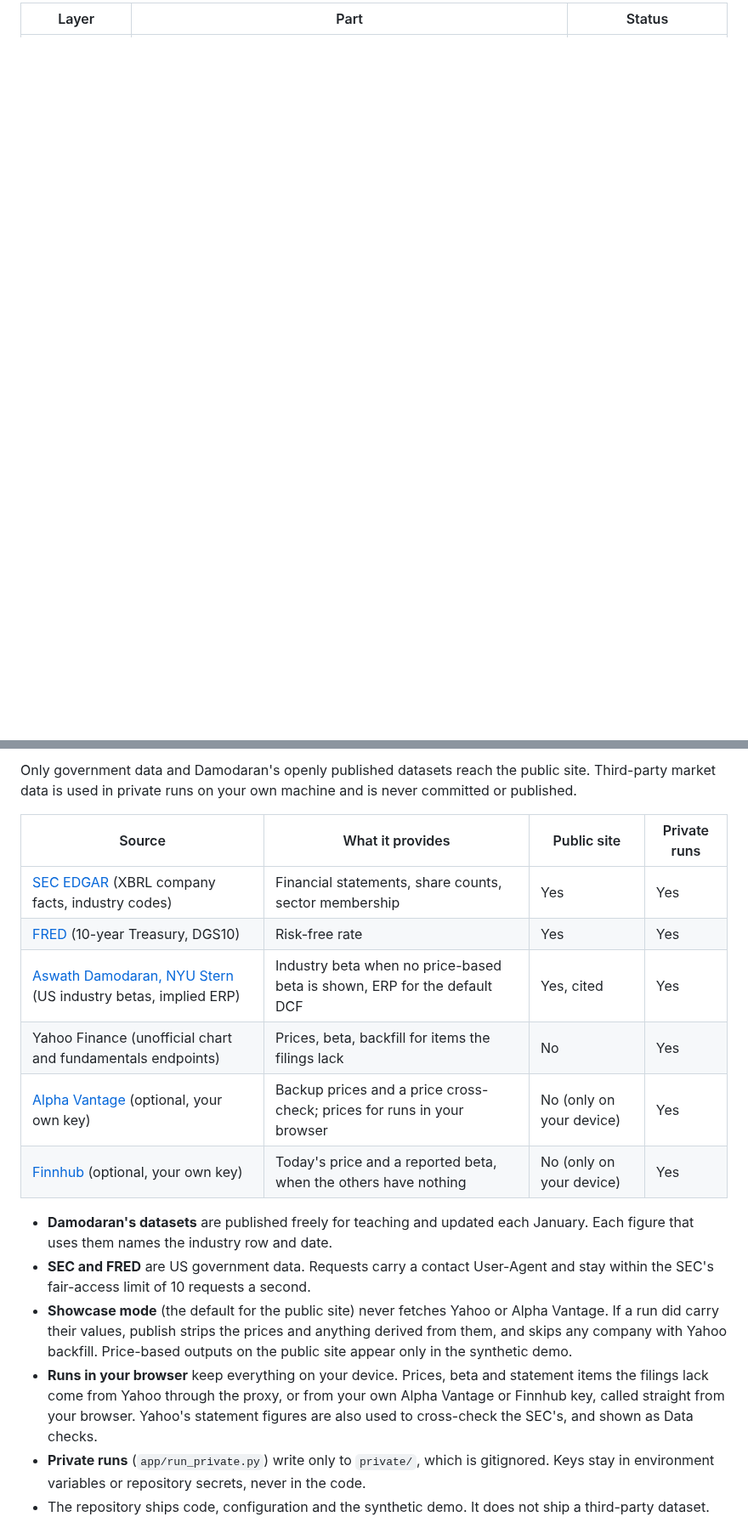
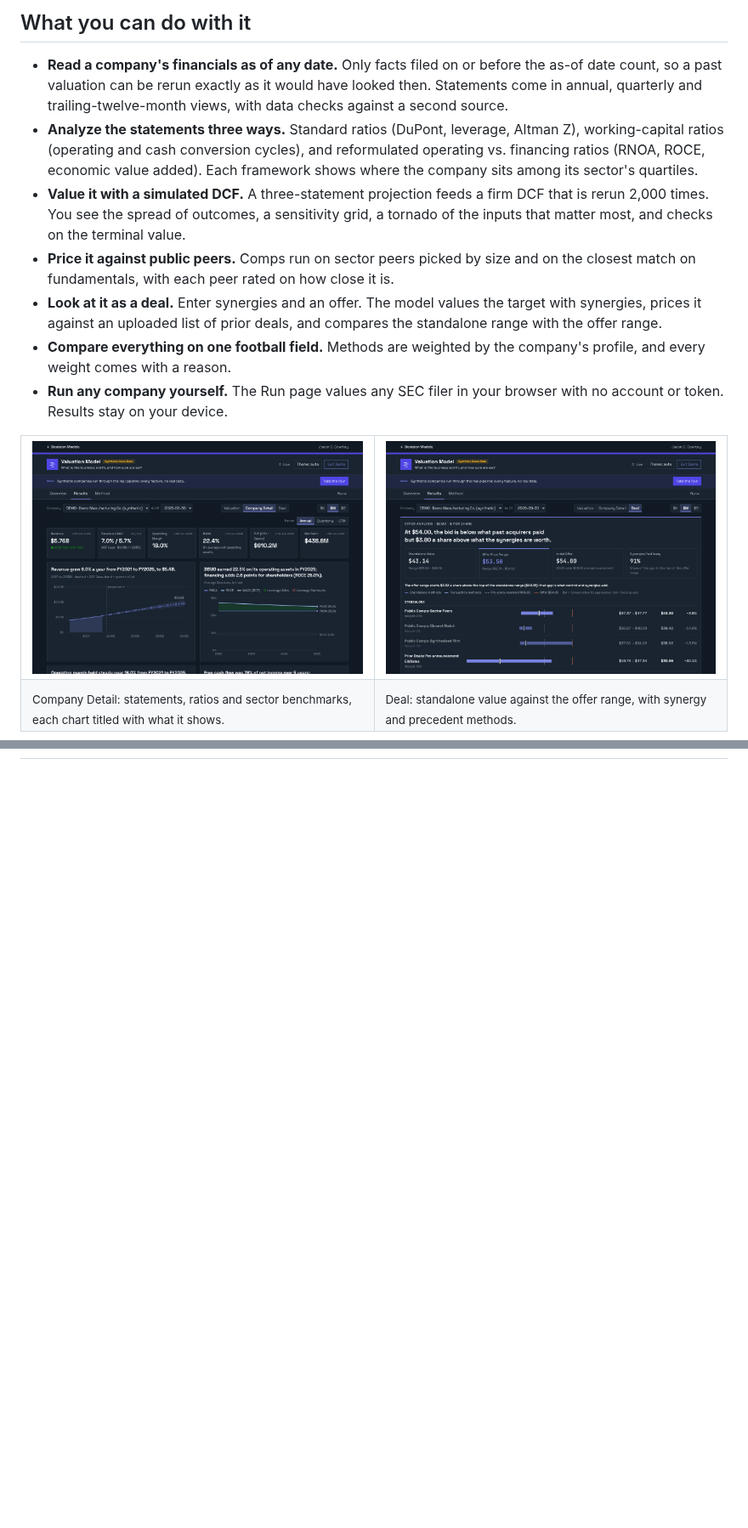
Before and after one commit to Courtizy/valuation, a Markdown page: README.md, 2 parts joined by grey strips. Shown at 85% size. Drawn GitHub-style; pictures changed too: docs/images/company-detail.png (added), docs/images/deal.png (added); blank space fills up the shorter version.

```diff
--- a/README.md
+++ b/README.md
@@ -24,2 +25,22 @@ The Valuation Model turns a company's SEC filings into normalized statements, ra
 
-| Layer | Part | Status |
+## What you can do with it
+
+- **Read a company's financials as of any date.** Only facts filed on or before the as-of date count, so a past valuation can be rerun exactly as it would have looked then. Statements come in annual, quarterly and trailing-twelve-month views, with data checks against a second source.
+- **Analyze the statements three ways.** Standard ratios (DuPont, leverage, Altman Z), working-capital ratios (operating and cash conversion cycles), and reformulated operating vs. financing ratios (RNOA, ROCE, economic value added). Each framework shows where the company sits among its sector's quartiles.
+- **Value it with a simulated DCF.** A three-statement projection feeds a firm DCF that is rerun 2,000 times. You see the spread of outcomes, a sensitivity grid, a tornado of the inputs that matter most, and checks on the terminal value.
+- **Price it against public peers.** Comps run on sector peers picked by size and on the closest match on fundamentals, with each peer rated on how close it is.
+- **Look at it as a deal.** Enter synergies and an offer. The model values the target with synergies, prices it against an uploaded list of prior deals, and compares the standalone range with the offer range.
+- **Compare everything on one football field.** Methods are weighted by the company's profile, and every weight comes with a reason.
+- **Run any company yourself.** The Run page values any SEC filer in your browser with no account or token. Results stay on your device.
+
+<table>
+<tr>
+<td width="50%"><img src="docs/images/company-detail.png" alt="Company Detail: KPI tiles, revenue history with projection band, and returns on operating assets against WACC"></td>
+<td width="50%"><img src="docs/images/deal.png" alt="Deal view: standalone value, offer range, initial offer and share of synergies paid, over a football field of standalone and transaction methods"></td>
+</tr>
+<tr>
+<td><sub>Company Detail: statements, ratios and sector benchmarks, each chart titled with what it shows.</sub></td>
+<td><sub>Deal: standalone value against the offer range, with synergy and precedent methods.</sub></td>
+</tr>
+</table>
+
@@ -100,18 +208,0 @@ Both need the repository secret `SEC_USER_AGENT`. Published data lives on the `s
-Only government data and Damodaran's openly published datasets reach the public site. Third-party market data is used in private runs on your own machine and is never committed or published.
-
-| Source | What it provides | Public site | Private runs |
-|---|---|---|---|
-| [SEC EDGAR](https://www.sec.gov/search-filings/edgar-application-programming-interfaces) (XBRL company facts, industry codes) | Financial statements, share counts, sector membership | Yes | Yes |
-| [FRED](https://fred.stlouisfed.org/series/DGS10) (10-year Treasury, DGS10) | Risk-free rate | Yes | Yes |
-| [Aswath Damodaran, NYU Stern](https://pages.stern.nyu.edu/~adamodar/New_Home_Page/datafile/Betas.html) (US industry betas, implied ERP) | Industry beta when no price-based beta is shown, ERP for the default DCF | Yes, cited | Yes |
-| Yahoo Finance (unofficial chart and fundamentals endpoints) | Prices, beta, backfill for items the filings lack | No | Yes |
-| [Alpha Vantage](https://www.alphavantage.co/) (optional, your own key) | Backup prices and a price cross-check; prices for runs in your browser | No (only on your device) | Yes |
-| [Finnhub](https://finnhub.io/) (optional, your own key) | Today's price and a reported beta, when the others have nothing | No (only on your device) | Yes |
-
-- **Damodaran's datasets** are published freely for teaching and updated each January. Each figure that uses them names the industry row and date.
-- **SEC and FRED** are US government data. Requests carry a contact User-Agent and stay within the SEC's fair-access limit of 10 requests a second.
-- **Showcase mode** (the default for the public site) never fetches Yahoo or Alpha Vantage. If a run did carry their values, publish strips the prices and anything derived from them, and skips any company with Yahoo backfill. Price-based outputs on the public site appear only in the synthetic demo.
-- **Runs in your browser** keep everything on your device. Prices, beta and statement items the filings lack come from Yahoo through the proxy, or from your own Alpha Vantage or Finnhub key, called straight from your browser. Yahoo's statement figures are also used to cross-check the SEC's, and shown as Data checks.
-- **Private runs** (`app/run_private.py`) write only to `private/`, which is gitignored. Keys stay in environment variables or repository secrets, never in the code.
-- The repository ships code, configuration and the synthetic demo. It does not ship a third-party dataset.
-
```
Also changed, not shown: other parts of README.md (+169 -100 lines), docs/images/valuation.png (added).
